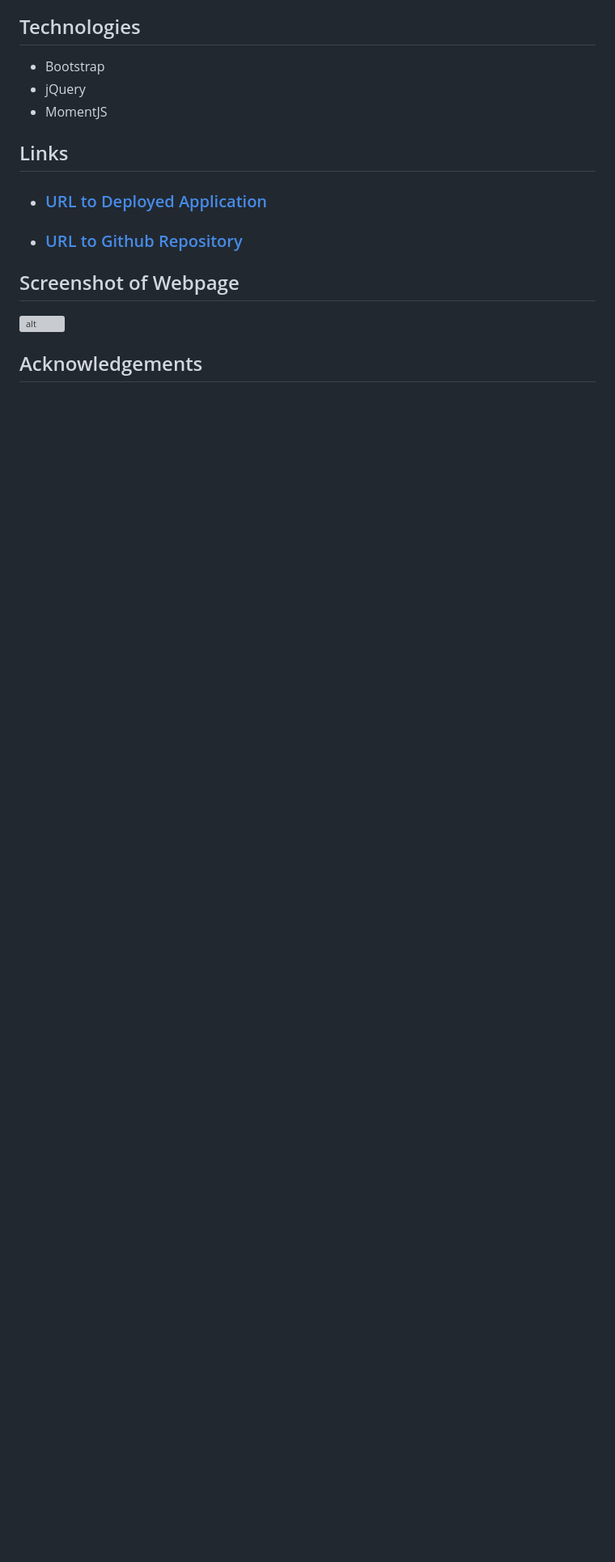
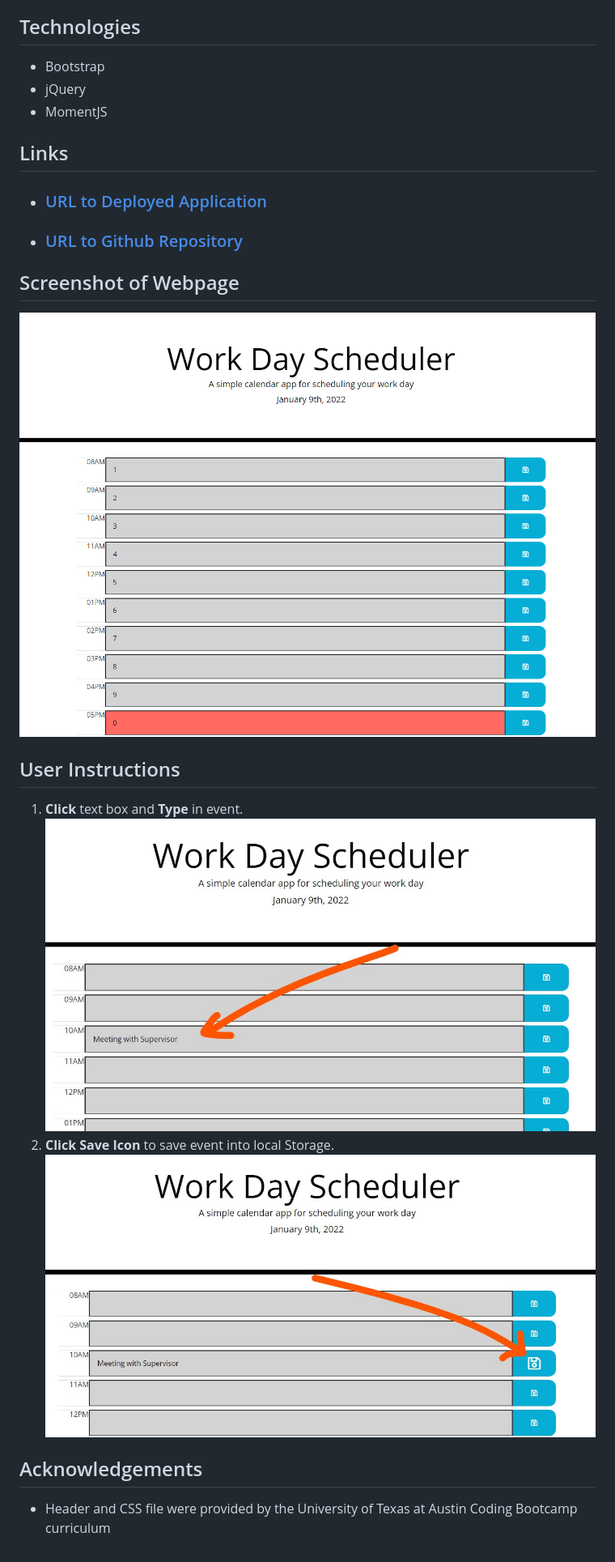
Before and after one commit to inklein1997/Work-Day-Scheduler, a Markdown page: README.md, the part around the change printed below. Shown: that part at 81% size. GitHub-like rendering; pictures changed too: assets/images/screenshot-of-application.png (added), assets/images/step1.jpg (added), assets/images/step2.jpg (added); blank space fills up the shorter version; grey boxes are pictures that could not be loaded.

Commit message:
added user instructions, images, and acknowledgements

```diff
--- a/README.md
+++ b/README.md
@@ -23,6 +24,13 @@ The goals for this project include the following:
 - ### [URL to Github Repository](https://github.com/inklein1997/Work-Day-Scheduler)
 
 ## Screenshot of Webpage
-![alt](./assets/images/...)
+![alt](./assets/images/screenshot-of-application.png)
+
+## User Instructions
+1. **Click** text box and **Type** in event. <br>
+![User types event into input box](./assets/images/step1.jpg)
+2. **Click Save Icon** to save event into local Storage. <br>
+![User clicks save icon to save event](./assets/images/step2.jpg)
 
 ## Acknowledgements
+- Header and CSS file were provided by the University of Texas at Austin Coding Bootcamp curriculum
```
Also changed, not shown: other parts of README.md (+1 -0 lines), instructions.md (deleted, +0 -89 lines), assets/images/05-third-party-apis-homework-demo.gif (deleted).
